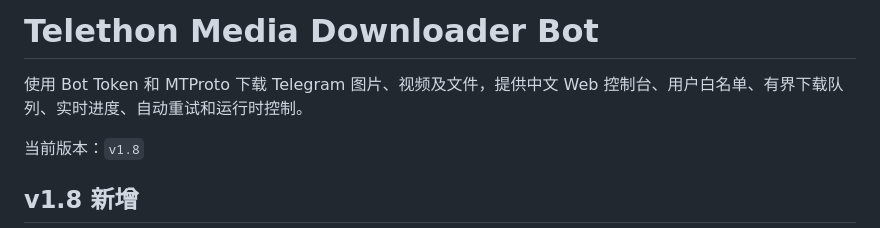
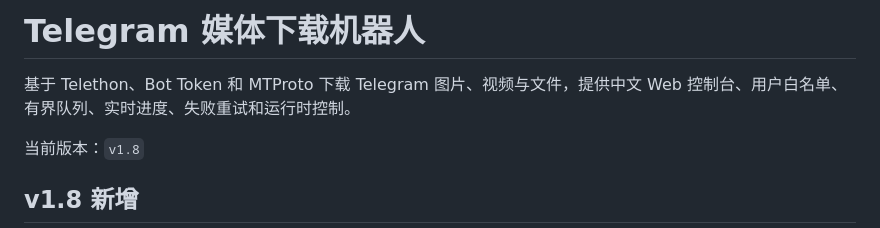
Before and after one commit to ccawmiku/telethon-bot-token-mtproto, a Markdown page: README.md, the part around the change. Rendered like a GitHub page.

Commit message:
docs: 优化中文 README

```diff
--- a/README.md
+++ b/README.md
@@ -1,6 +1,6 @@
-# Telethon Media Downloader Bot
+# Telegram 媒体下载机器人
 
-使用 Bot Token 和 MTProto 下载 Telegram 图片、视频及文件，提供中文 Web 控制台、用户白名单、有界下载队列、实时进度、自动重试和运行时控制。
+基于 Telethon、Bot Token 和 MTProto 下载 Telegram 图片、视频与文件，提供中文 Web 控制台、用户白名单、有界队列、实时进度、失败重试和运行时控制。
 
 当前版本：`v1.8`
 
```
